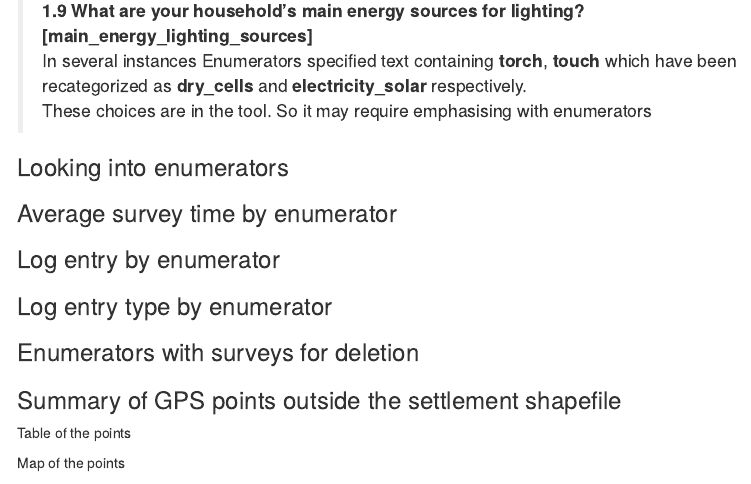
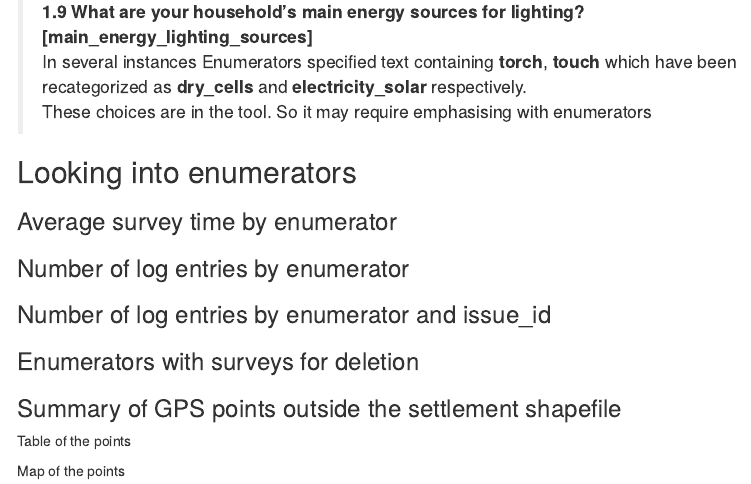
Before and after one commit to twesigye10/ug_reach_support_unhcr_IPE, an R Markdown document (R/checks_on_sampled_component_of_IPE_data.Rmd): the page in a window 1100 px wide, from 1030 px down before the commit and from 1040 px down after it, so that both start at the same text. Rendered offline with R 4.5, knitr and Pandoc, with nearby package versions; the code chunks are not run, so their results and figures are left out; menus at the side of the page are left out; common packages that the code uses without loading them are loaded.

Commit message:
minor renaming of sections and variables

````diff
--- a/R/checks_on_sampled_component_of_IPE_data.Rmd
+++ b/R/checks_on_sampled_component_of_IPE_data.Rmd
@@ -276,7 +276,7 @@ In several instances Enumerators specified text containing **torch**,  **touch**
 recategorized as **dry_cells** and **electricity_solar** respectively.\
 These choices are in the tool. So it may require emphasising with enumerators
 
-### Looking into enumerators
+## Looking into enumerators
 
 ### Average survey time by enumerator
 
@@ -288,21 +288,21 @@ df_enum_performance %>%
 
 ```
 
-### Log entry by enumerator
+### Number of log entries by enumerator
 
 ```{r log_entries_by_enumerator, echo = FALSE}
 df_log %>%
   group_by(enumerator_id) %>%
-  summarise(number_of_issues_by_enumerator_id = n()) %>%
+  summarise(number_of_issues = n()) %>%
   dt_options_fewcols()
 ```
 
-### Log entry type by enumerator
+### Number of log entries by enumerator and issue_id
 
 ```{r issues_by_enumerator_and_issue_id, echo = FALSE}
 df_log %>%
   group_by(enumerator_id, issue_id) %>%
-  summarise(number_of_issues_by_issue_id = n()) %>%
+  summarise(number_of_issues = n()) %>%
   dt_options_fewcols()
 ```
 
````
Also changed, not shown: R/checks_on_sampled_component_of_IPE_data.Rmd (2 more changed lines).
